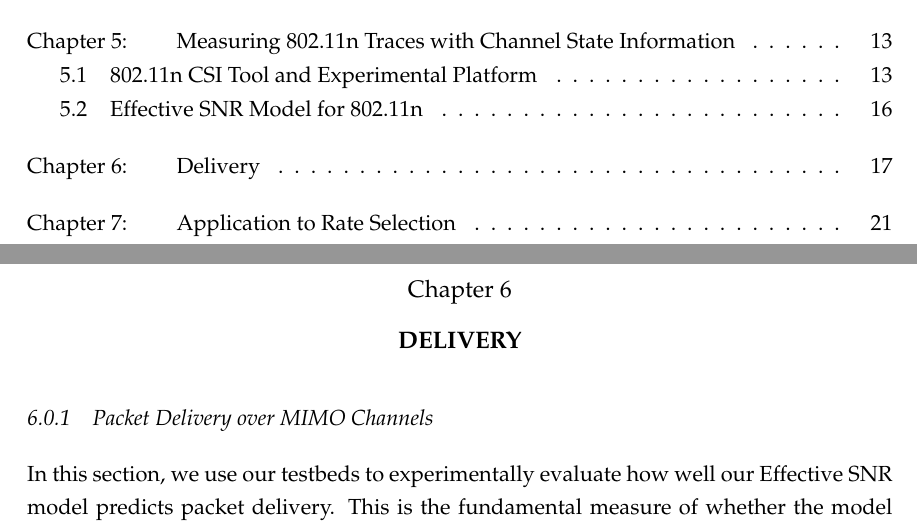
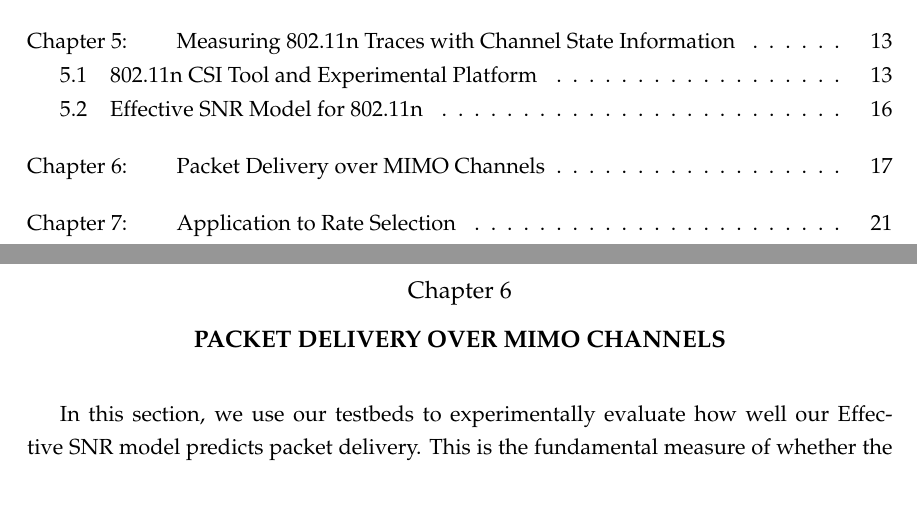
Before and after one commit to dhalperi/thesis, a LaTeX thesis (dhalperi_thesis.tex, which reads delivery.tex): two parts of pages 9 and 37 of 79, joined at a grey line, cut so that both start at the same text, the shorter picture padded with empty space. Compiled offline with pdfLaTeX.

Commit message:
delivery: section title to chapter titles
Signed-off-by: Daniel Halperin <dhalperi@cs.washington.edu>

```diff
--- a/delivery.tex
+++ b/delivery.tex
@@ -5,10 +5,9 @@
 %%%%%%%%%%%%%%%%%%%%%%%%%%%%%%%%%%
 
 \cleardoublepage
-\chapter{Delivery}
+\chapter{Packet Delivery over MIMO Channels}
 \label{chap:delivery}
 
-\subsection{Packet Delivery over MIMO Channels}
 In this section, we use our testbeds to experimentally evaluate how well our Effective SNR model predicts packet delivery. This is the fundamental measure of whether the model is useful; good predictions enable applications such as rate adaptation, transmit power control, antenna selection, and channel selection.
 
 \begin{figure*}[ht]
```
